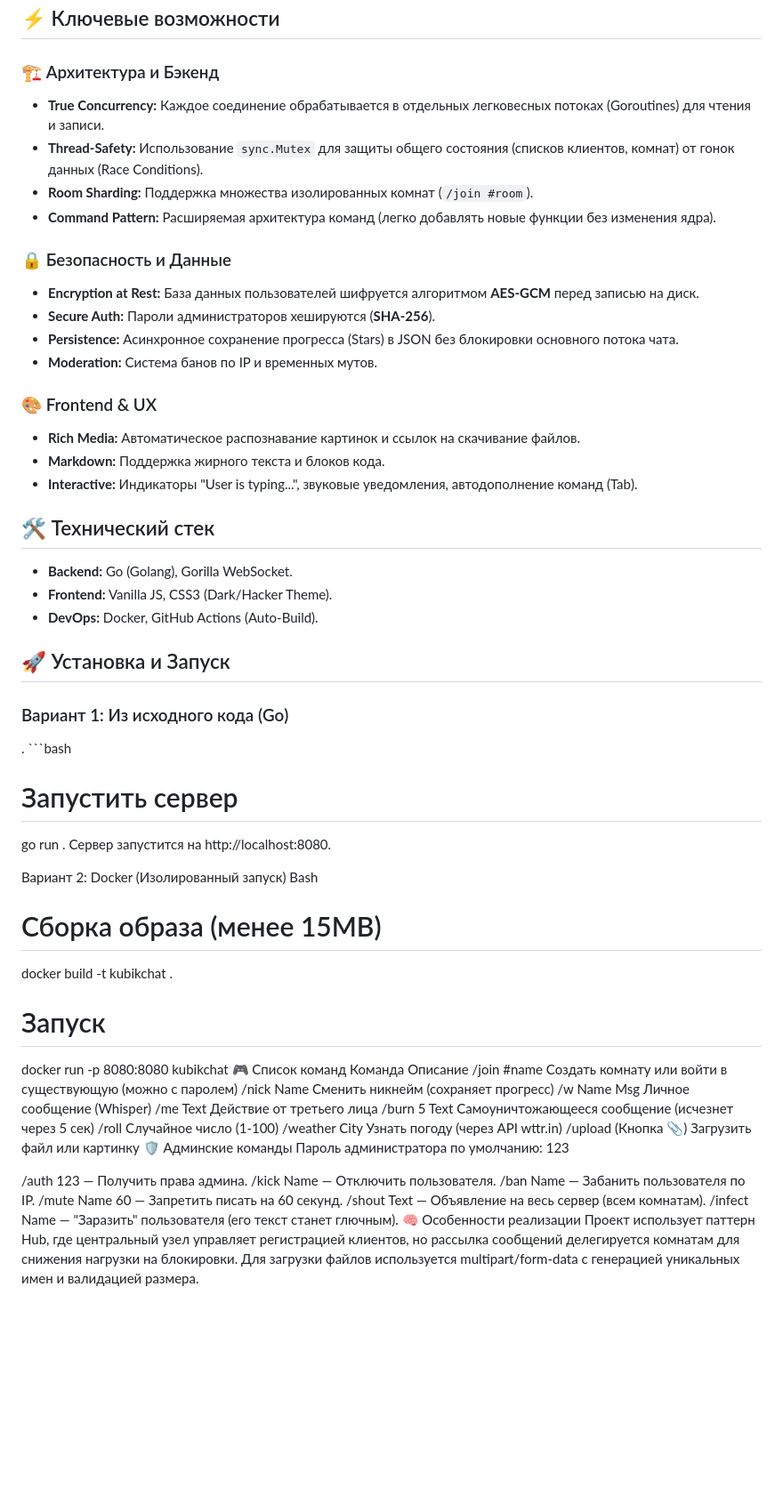
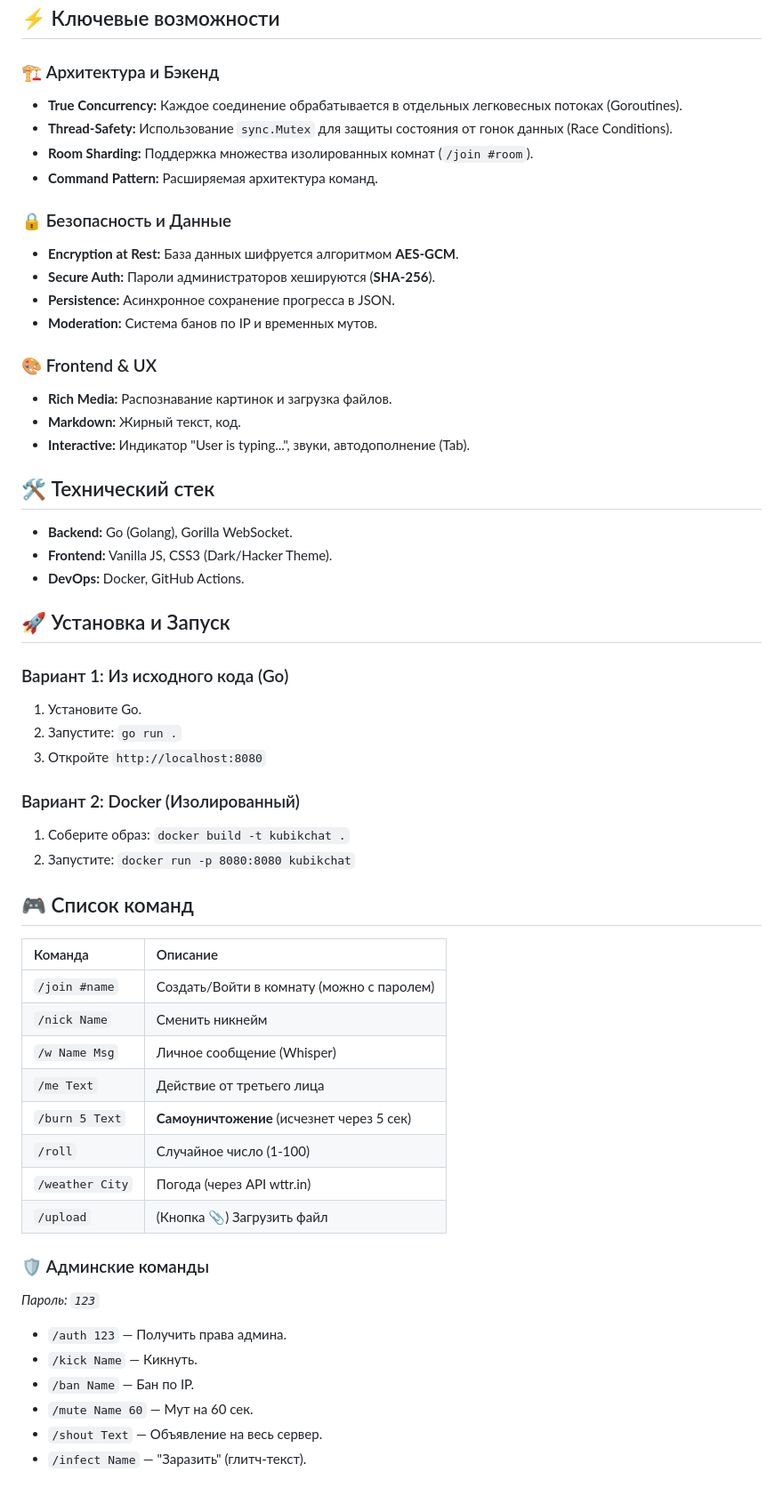
Before and after one commit to kubiknubika/KubikChat, a Markdown page: README.md, the part around the change. Shown at 89% size. Rendered like a GitHub page; blank space fills up the shorter version.

````diff
--- a/README.md
+++ b/README.md
@@ -12,61 +12,59 @@
 ## ⚡ Ключевые возможности
 
 ### 🏗 Архитектура и Бэкенд
-*   **True Concurrency:** Каждое соединение обрабатывается в отдельных легковесных потоках (Goroutines) для чтения и записи.
-*   **Thread-Safety:** Использование `sync.Mutex` для защиты общего состояния (списков клиентов, комнат) от гонок данных (Race Conditions).
+*   **True Concurrency:** Каждое соединение обрабатывается в отдельных легковесных потоках (Goroutines).
+*   **Thread-Safety:** Использование `sync.Mutex` для защиты состояния от гонок данных (Race Conditions).
 *   **Room Sharding:** Поддержка множества изолированных комнат (`/join #room`).
-*   **Command Pattern:** Расширяемая архитектура команд (легко добавлять новые функции без изменения ядра).
+*   **Command Pattern:** Расширяемая архитектура команд.
 
 ### 🔒 Безопасность и Данные
-*   **Encryption at Rest:** База данных пользователей шифруется алгоритмом **AES-GCM** перед записью на диск.
+*   **Encryption at Rest:** База данных шифруется алгоритмом **AES-GCM**.
 *   **Secure Auth:** Пароли администраторов хешируются (**SHA-256**).
-*   **Persistence:** Асинхронное сохранение прогресса (Stars) в JSON без блокировки основного потока чата.
+*   **Persistence:** Асинхронное сохранение прогресса в JSON.
 *   **Moderation:** Система банов по IP и временных мутов.
 
 ### 🎨 Frontend & UX
-*   **Rich Media:** Автоматическое распознавание картинок и ссылок на скачивание файлов.
-*   **Markdown:** Поддержка жирного текста и блоков кода.
-*   **Interactive:** Индикаторы "User is typing...", звуковые уведомления, автодополнение команд (Tab).
+*   **Rich Media:** Распознавание картинок и загрузка файлов.
+*   **Markdown:** Жирный текст, код.
+*   **Interactive:** Индикатор "User is typing...", звуки, автодополнение (Tab).
 
 ## 🛠 Технический стек
 *   **Backend:** Go (Golang), Gorilla WebSocket.
 *   **Frontend:** Vanilla JS, CSS3 (Dark/Hacker Theme).
-*   **DevOps:** Docker, GitHub Actions (Auto-Build).
+*   **DevOps:** Docker, GitHub Actions.
 
 ## 🚀 Установка и Запуск
 
 ### Вариант 1: Из исходного кода (Go)
-.  ```bash
-# Запустить сервер
-go run .
-Сервер запустится на http://localhost:8080.
+1. Установите Go.
+2. Запустите:
+   `go run .`
+3. Откройте `http://localhost:8080`
 
-Вариант 2: Docker (Изолированный запуск)
-Bash
+### Вариант 2: Docker (Изолированный)
+1. Соберите образ:
+   `docker build -t kubikchat .`
+2. Запустите:
+   `docker run -p 8080:8080 kubikchat`
 
-# Сборка образа (менее 15MB)
-docker build -t kubikchat .
+## 🎮 Список команд
 
-# Запуск
-docker run -p 8080:8080 kubikchat
-🎮 Список команд
-Команда	Описание
-/join #name	Создать комнату или войти в существующую (можно с паролем)
-/nick Name	Сменить никнейм (сохраняет прогресс)
-/w Name Msg	Личное сообщение (Whisper)
-/me Text	Действие от третьего лица
-/burn 5 Text	Самоуничтожающееся сообщение (исчезнет через 5 сек)
-/roll	Случайное число (1-100)
-/weather City	Узнать погоду (через API wttr.in)
-/upload	(Кнопка 📎) Загрузить файл или картинку
-🛡️ Админские команды
-Пароль администратора по умолчанию: 123
+| Команда | Описание |
+| :--- | :--- |
+| `/join #name` | Создать/Войти в комнату (можно с паролем) |
+| `/nick Name` | Сменить никнейм |
+| `/w Name Msg` | Личное сообщение (Whisper) |
+| `/me Text` | Действие от третьего лица |
+| `/burn 5 Text` | **Самоуничтожение** (исчезнет через 5 сек) |
+| `/roll` | Случайное число (1-100) |
+| `/weather City` | Погода (через API wttr.in) |
+| `/upload` | (Кнопка 📎) Загрузить файл |
 
-/auth 123 — Получить права админа.
-/kick Name — Отключить пользователя.
-/ban Name — Забанить пользователя по IP.
-/mute Name 60 — Запретить писать на 60 секунд.
-/shout Text — Объявление на весь сервер (всем комнатам).
-/infect Name — "Заразить" пользователя (его текст станет глючным).
-🧠 Особенности реализации
-Проект использует паттерн Hub, где центральный узел управляет регистрацией клиентов, но рассылка сообщений делегируется комнатам для снижения нагрузки на блокировки. Для загрузки файлов используется multipart/form-data с генерацией уникальных имен и валидацией размера.
+### 🛡️ Админские команды
+*Пароль: `123`*
+*   `/auth 123` — Получить права админа.
+*   `/kick Name` — Кикнуть.
+*   `/ban Name` — Бан по IP.
+*   `/mute Name 60` — Мут на 60 сек.
+*   `/shout Text` — Объявление на весь сервер.
+*   `/infect Name` — "Заразить" (глитч-текст).
````
